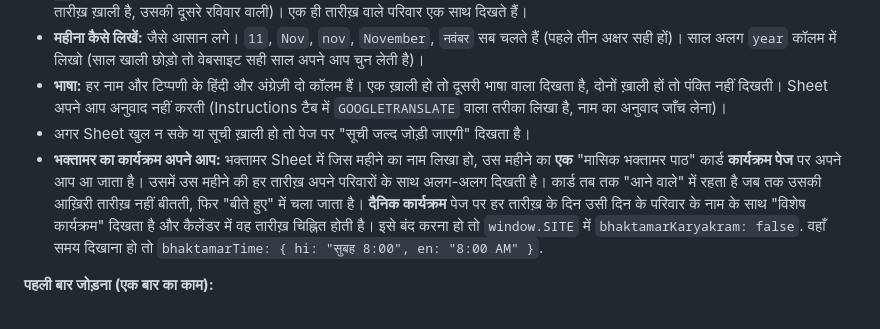
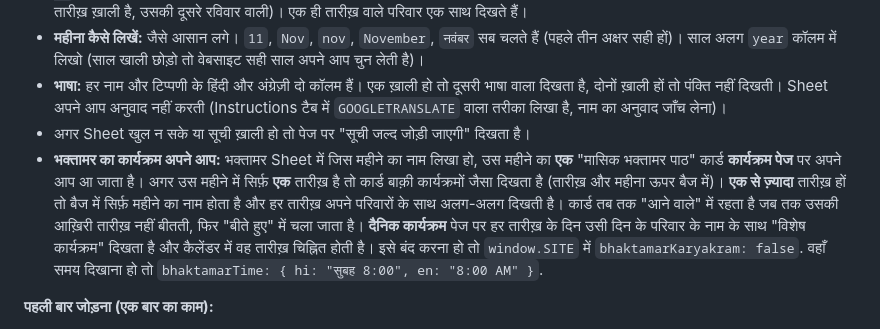
Before and after one commit to ShenkiSinghai/Nemidham, a Markdown page: README.md, the part around the change. Drawn GitHub-style.

```diff
--- a/README.md
+++ b/README.md
@@ -786,7 +786,7 @@ window.MANDIR_NIYAM = {
 - **महीना कैसे लिखें:** जैसे आसान लगे। `11`, `Nov`, `nov`, `November`, `नवंबर` सब चलते हैं (पहले तीन अक्षर सही हों)। साल अलग `year` कॉलम में लिखो (साल खाली छोड़ो तो वेबसाइट सही साल अपने आप चुन लेती है)।
 - **भाषा:** हर नाम और टिप्पणी के हिंदी और अंग्रेज़ी दो कॉलम हैं। एक ख़ाली हो तो दूसरी भाषा वाला दिखता है, दोनों ख़ाली हों तो पंक्ति नहीं दिखती। Sheet अपने आप अनुवाद नहीं करती (Instructions टैब में `GOOGLETRANSLATE` वाला तरीका लिखा है, नाम का अनुवाद जाँच लेना)।
 - अगर Sheet खुल न सके या सूची ख़ाली हो तो पेज पर "सूची जल्द जोड़ी जाएगी" दिखता है।
-- **भक्तामर का कार्यक्रम अपने आप:** भक्तामर Sheet में जिस महीने का नाम लिखा हो, उस महीने का **एक** "मासिक भक्तामर पाठ" कार्ड **कार्यक्रम पेज** पर अपने आप आ जाता है। उसमें उस महीने की हर तारीख़ अपने परिवारों के साथ अलग-अलग दिखती है। कार्ड तब तक "आने वाले" में रहता है जब तक उसकी आख़िरी तारीख़ नहीं बीतती, फिर "बीते हुए" में चला जाता है। **दैनिक कार्यक्रम** पेज पर हर तारीख़ के दिन उसी दिन के परिवार के नाम के साथ "विशेष कार्यक्रम" दिखता है और कैलेंडर में वह तारीख़ चिह्नित होती है। इसे बंद करना हो तो `window.SITE` में `bhaktamarKaryakram: false`. वहाँ समय दिखाना हो तो `bhaktamarTime: { hi: "सुबह 8:00", en: "8:00 AM" }`.
+- **भक्तामर का कार्यक्रम अपने आप:** भक्तामर Sheet में जिस महीने का नाम लिखा हो, उस महीने का **एक** "मासिक भक्तामर पाठ" कार्ड **कार्यक्रम पेज** पर अपने आप आ जाता है। अगर उस महीने में सिर्फ़ **एक** तारीख़ है तो कार्ड बाक़ी कार्यक्रमों जैसा दिखता है (तारीख़ और महीना ऊपर बैज में)। **एक से ज़्यादा** तारीख़ हों तो बैज में सिर्फ़ महीने का नाम होता है और हर तारीख़ अपने परिवारों के साथ अलग-अलग दिखती है। कार्ड तब तक "आने वाले" में रहता है जब तक उसकी आख़िरी तारीख़ नहीं बीतती, फिर "बीते हुए" में चला जाता है। **दैनिक कार्यक्रम** पेज पर हर तारीख़ के दिन उसी दिन के परिवार के नाम के साथ "विशेष कार्यक्रम" दिखता है और कैलेंडर में वह तारीख़ चिह्नित होती है। इसे बंद करना हो तो `window.SITE` में `bhaktamarKaryakram: false`. वहाँ समय दिखाना हो तो `bhaktamarTime: { hi: "सुबह 8:00", en: "8:00 AM" }`.
 
 **पहली बार जोड़ना (एक बार का काम):**
 1. `Nemidham-Daan-Sheet-Template.xlsx` को Google Drive में डालकर Google Sheets में खोलो।
```
